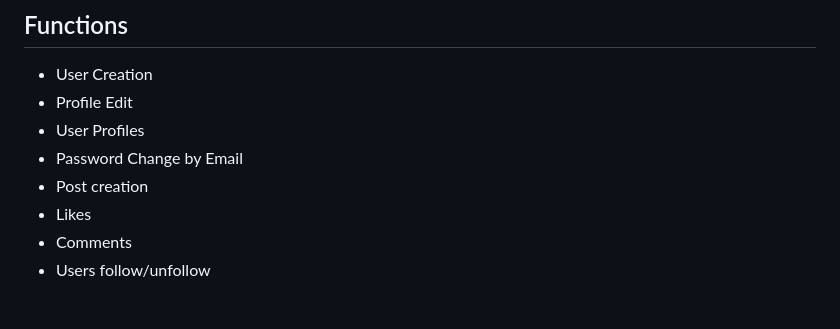
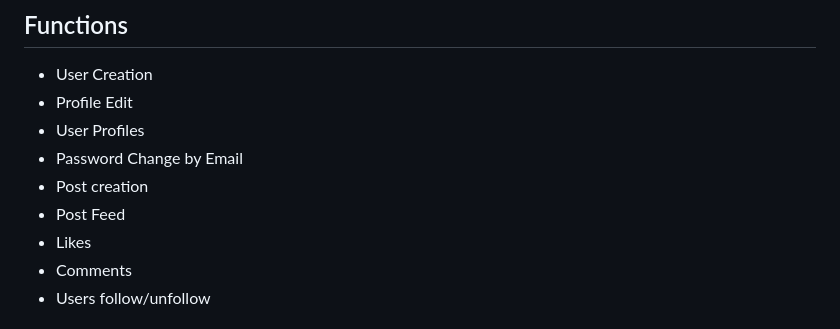
Before and after one commit to Dartypier/django_social, a Markdown page: README.md, the part around the change. Drawn GitHub-style.

```diff
--- a/README.md
+++ b/README.md
@@ -17,6 +17,7 @@ You can create a new user and navigate throught the web app.
 - User Profiles
 - Password Change by Email
 - Post creation
+- Post Feed
 - Likes
 - Comments
 - Users follow/unfollow
```
